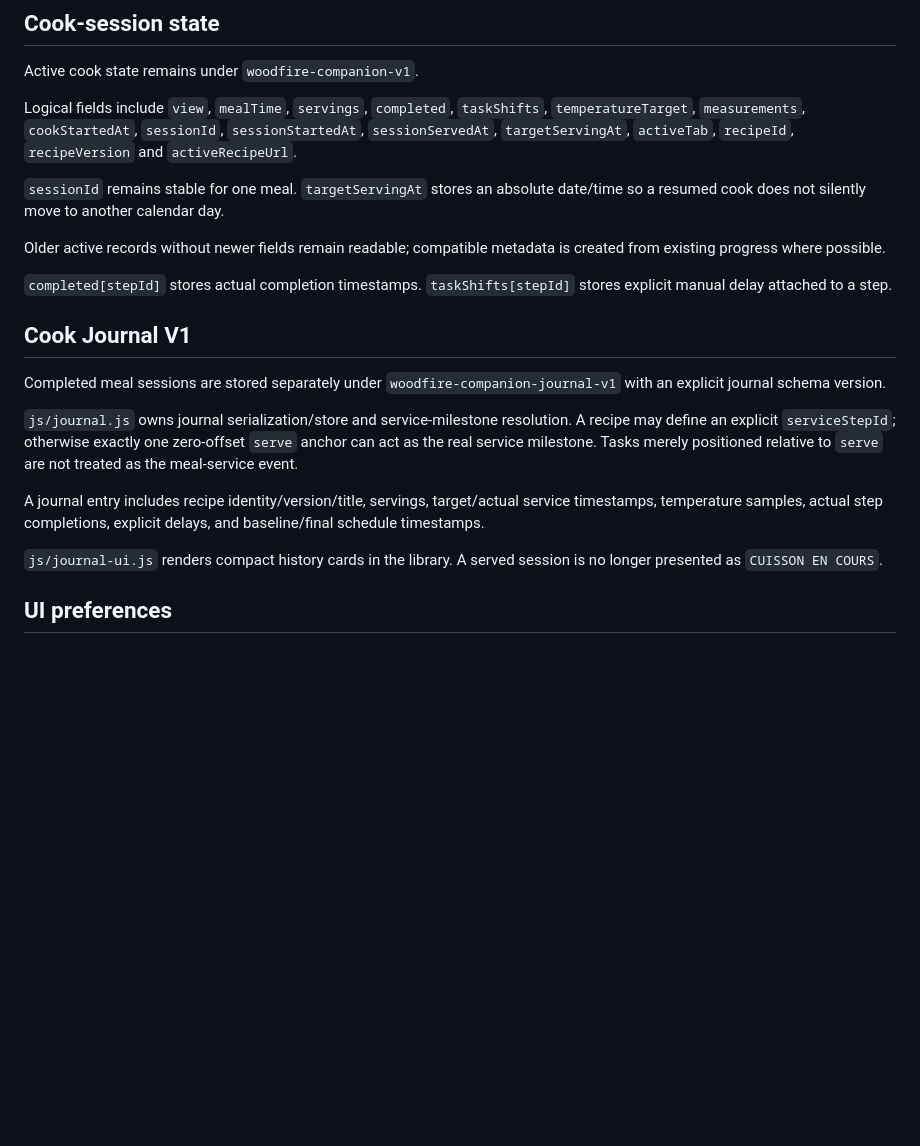
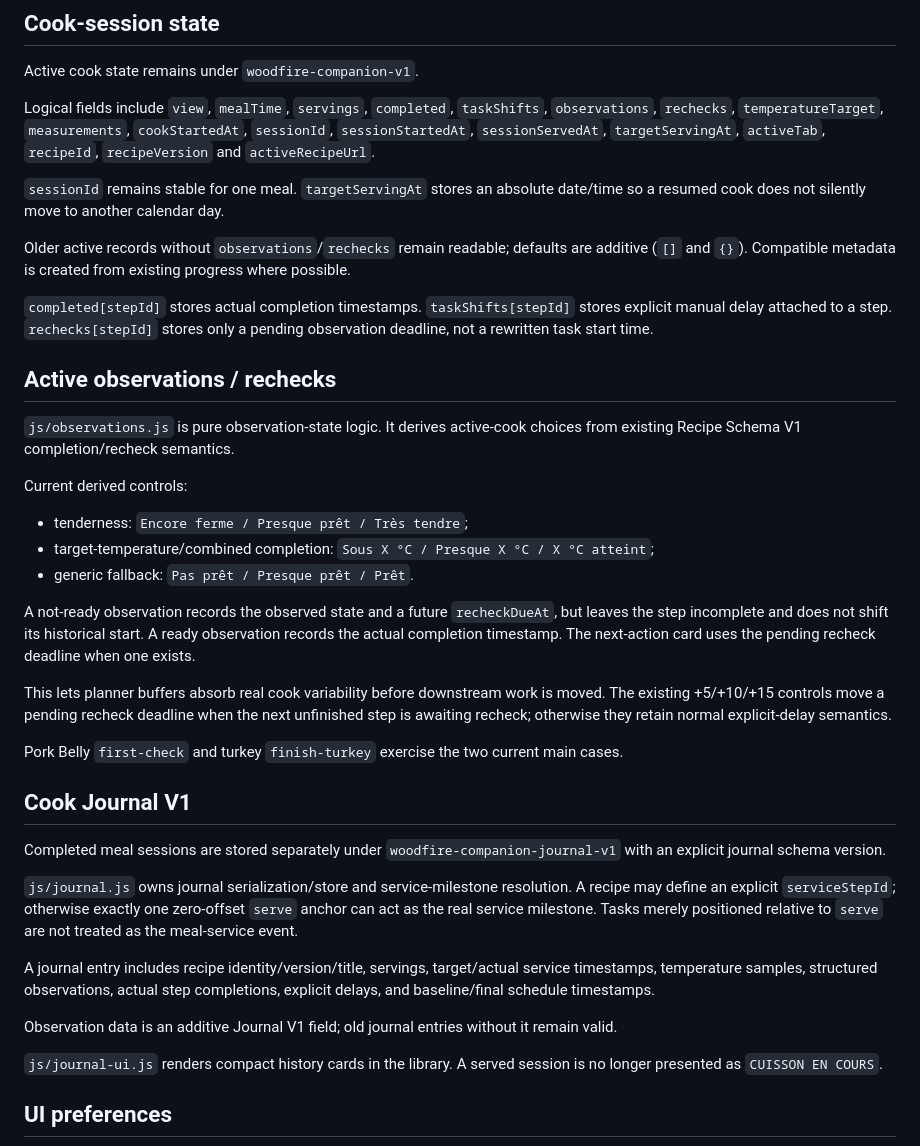
Before and after one commit to Alanb3110/woodfire-companion, a Markdown page: sources/TECHNICAL_CONTEXT.md, the part around one of its changes. Rendered like a GitHub page; blank space fills up the shorter version.

```diff
--- a/sources/TECHNICAL_CONTEXT.md
+++ b/sources/TECHNICAL_CONTEXT.md
@@ -66,20 +67,36 @@ Components currently provide grouping inside one meal JSON; they are not yet ind
 ## Cook-session state
 Active cook state remains under `woodfire-companion-v1`.
 
-Logical fields include `view`, `mealTime`, `servings`, `completed`, `taskShifts`, `temperatureTarget`, `measurements`, `cookStartedAt`, `sessionId`, `sessionStartedAt`, `sessionServedAt`, `targetServingAt`, `activeTab`, `recipeId`, `recipeVersion` and `activeRecipeUrl`.
+Logical fields include `view`, `mealTime`, `servings`, `completed`, `taskShifts`, `observations`, `rechecks`, `temperatureTarget`, `measurements`, `cookStartedAt`, `sessionId`, `sessionStartedAt`, `sessionServedAt`, `targetServingAt`, `activeTab`, `recipeId`, `recipeVersion` and `activeRecipeUrl`.
 
 `sessionId` remains stable for one meal. `targetServingAt` stores an absolute date/time so a resumed cook does not silently move to another calendar day.
 
-Older active records without newer fields remain readable; compatible metadata is created from existing progress where possible.
+Older active records without `observations`/`rechecks` remain readable; defaults are additive (`[]` and `{}`). Compatible metadata is created from existing progress where possible.
 
-`completed[stepId]` stores actual completion timestamps. `taskShifts[stepId]` stores explicit manual delay attached to a step.
+`completed[stepId]` stores actual completion timestamps. `taskShifts[stepId]` stores explicit manual delay attached to a step. `rechecks[stepId]` stores only a pending observation deadline, not a rewritten task start time.
+
+## Active observations / rechecks
+`js/observations.js` is pure observation-state logic. It derives active-cook choices from existing Recipe Schema V1 completion/recheck semantics.
+
+Current derived controls:
+- tenderness: `Encore ferme / Presque prêt / Très tendre`;
+- target-temperature/combined completion: `Sous X °C / Presque X °C / X °C atteint`;
+- generic fallback: `Pas prêt / Presque prêt / Prêt`.
+
+A not-ready observation records the observed state and a future `recheckDueAt`, but leaves the step incomplete and does not shift its historical start. A ready observation records the actual completion timestamp. The next-action card uses the pending recheck deadline when one exists.
+
+This lets planner buffers absorb real cook variability before downstream work is moved. The existing +5/+10/+15 controls move a pending recheck deadline when the next unfinished step is awaiting recheck; otherwise they retain normal explicit-delay semantics.
+
+Pork Belly `first-check` and turkey `finish-turkey` exercise the two current main cases.
 
 ## Cook Journal V1
 Completed meal sessions are stored separately under `woodfire-companion-journal-v1` with an explicit journal schema version.
 
 `js/journal.js` owns journal serialization/store and service-milestone resolution. A recipe may define an explicit `serviceStepId`; otherwise exactly one zero-offset `serve` anchor can act as the real service milestone. Tasks merely positioned relative to `serve` are not treated as the meal-service event.
 
-A journal entry includes recipe identity/version/title, servings, target/actual service timestamps, temperature samples, actual step completions, explicit delays, and baseline/final schedule timestamps.
+A journal entry includes recipe identity/version/title, servings, target/actual service timestamps, temperature samples, structured observations, actual step completions, explicit delays, and baseline/final schedule timestamps.
+
+Observation data is an additive Journal V1 field; old journal entries without it remain valid.
 
 `js/journal-ui.js` renders compact history cards in the library. A served session is no longer presented as `CUISSON EN COURS`.
 
```
Also changed, not shown: other parts of sources/TECHNICAL_CONTEXT.md (+19 -14 lines).
